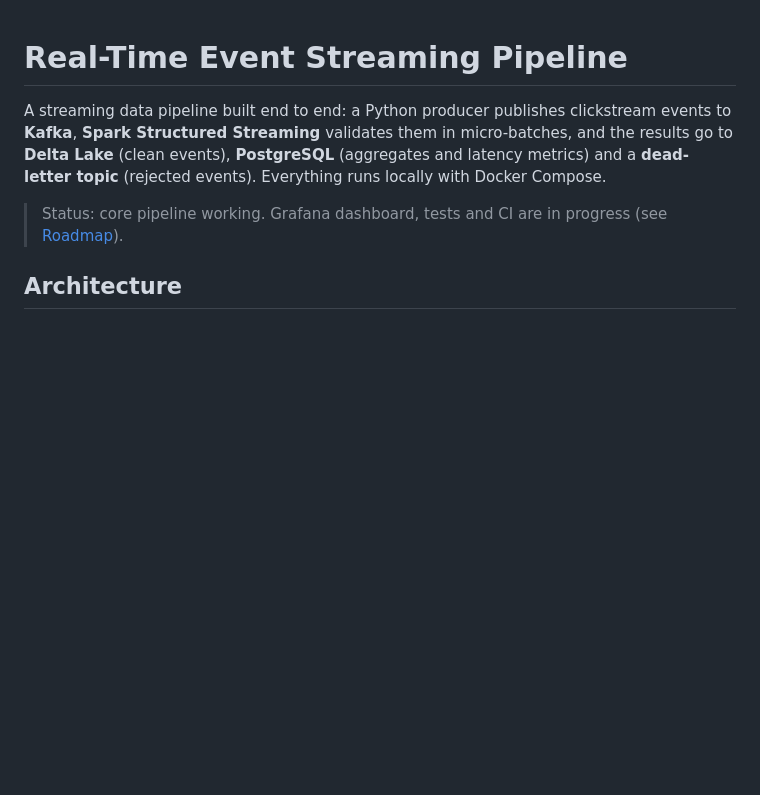
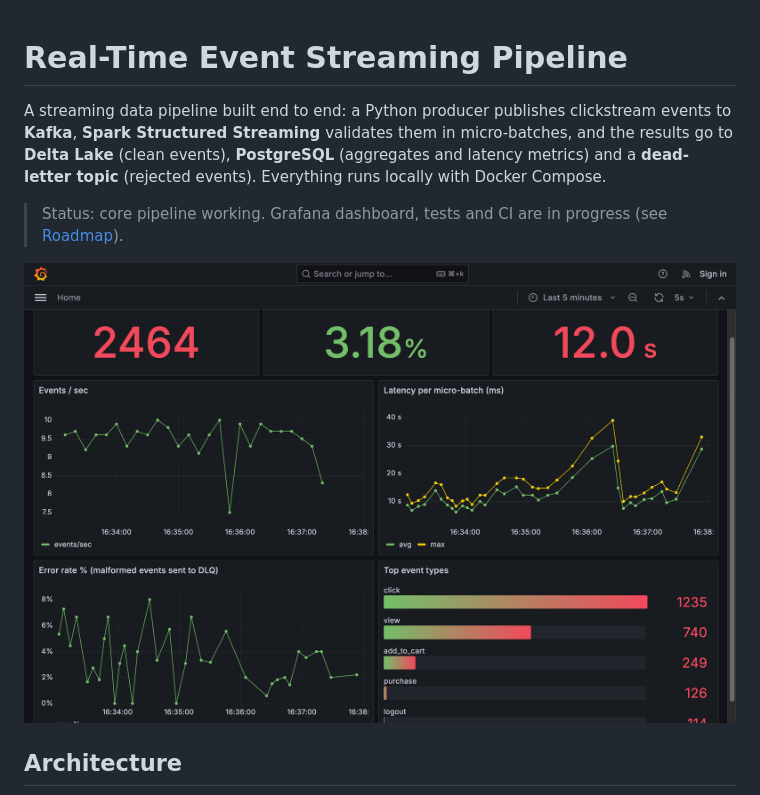
Before and after one commit to SreeHarshaGudise/streaming-pipeline, a Markdown page: README.md, the part around the change. Drawn GitHub-style; pictures changed too: docs/dashboard.png (added); blank space fills up the shorter version.

Commit message:
Add dashboard screenshot

```diff
--- a/README.md
+++ b/README.md
@@ -3,6 +3,8 @@
 A streaming data pipeline built end to end: a Python producer publishes clickstream events to **Kafka**, **Spark Structured Streaming** validates them in micro-batches, and the results go to **Delta Lake** (clean events), **PostgreSQL** (aggregates and latency metrics) and a **dead-letter topic** (rejected events). Everything runs locally with Docker Compose.
 
 > Status: core pipeline working. Grafana dashboard, tests and CI are in progress (see [Roadmap](#roadmap)).
+
+![Dashboard](docs/dashboard.png)
 
 ## Architecture
 
```
